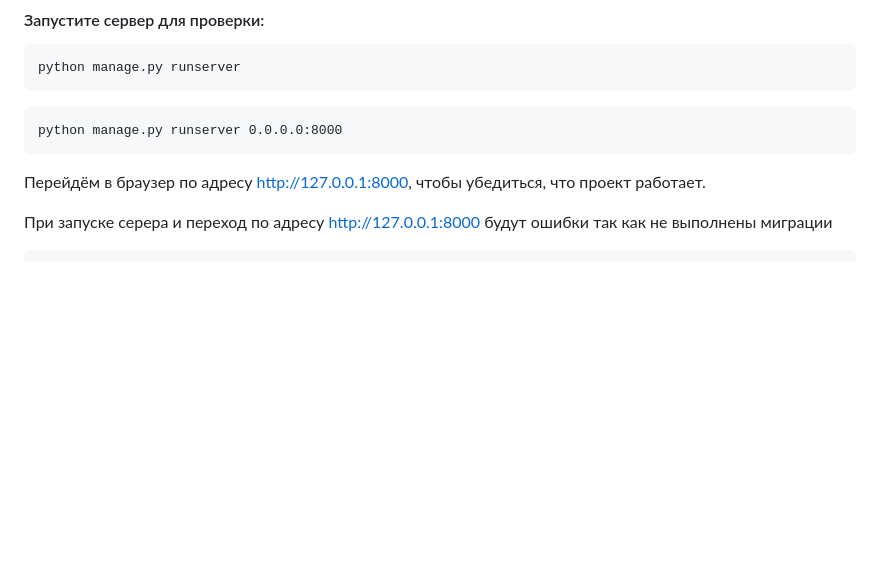
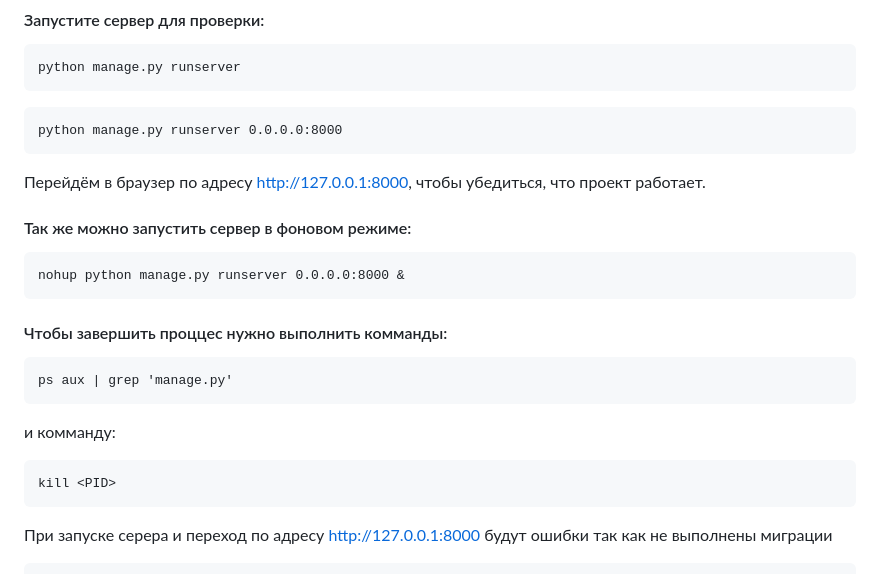
Before and after one commit to vitaliyfomin/web_development_in_python, a Markdown page: Django/README.md, the part around the change. Rendered like a GitHub page; blank space fills up the shorter version.

````diff
--- a/Django/README.md
+++ b/Django/README.md
@@ -70,6 +70,19 @@ python manage.py runserver 0.0.0.0:8000
 ```
 Перейдём в браузер по адресу http://127.0.0.1:8000, чтобы убедиться, что проект работает.
 
+#### Так же можно запустить сервер в фоновом режиме:
+```
+nohup python manage.py runserver 0.0.0.0:8000 &
+```
+#### Чтобы завершить проццес нужно выполнить комманды:
+```
+ps aux | grep 'manage.py'
+```
+и комманду:
+```
+kill <PID>
+```
+
 При запуске серера и переход по адресу http://127.0.0.1:8000 будут ошибки так как не выполнены миграции
 ```
 You have 18 unapplied migration(s). Your project may not work properly until you apply the migrations for app(s): admin, auth, contenttypes, sessions.
````
